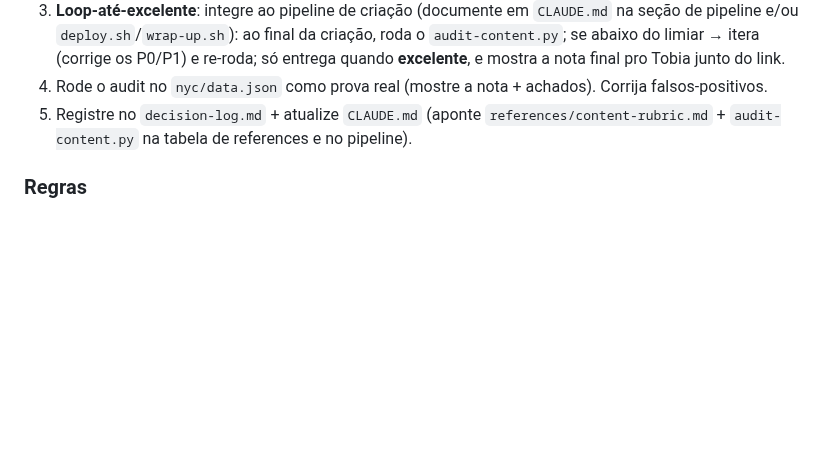
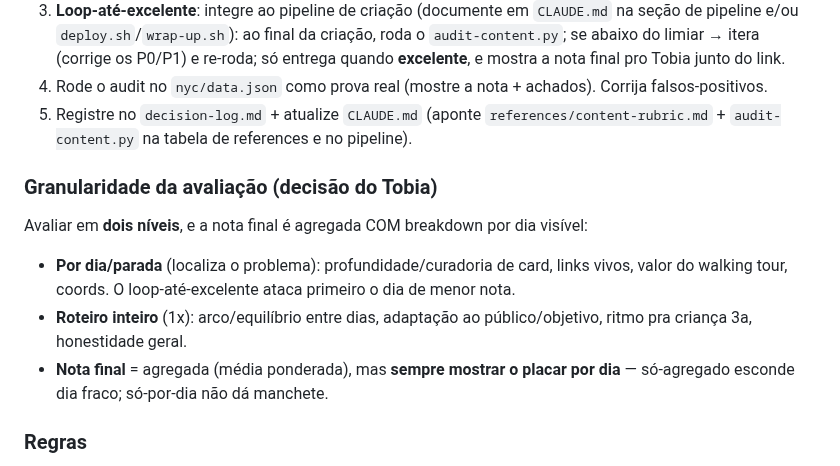
Before and after one commit to tsferraro/viagem, a Markdown page: HANDOFF-passo3.md, the part around the change. Rendered like a GitHub page; blank space fills up the shorter version.

Commit message:
docs: handoff passo 3 · granularidade da avaliação (por dia + agregado com breakdown)
Co-Authored-By: Claude Opus 4.8 <noreply@anthropic.com>
Claude-Session: https://claude.ai/code/session_01XaeV5sx6eeLFrr3HvRtNwp

```diff
--- a/HANDOFF-passo3.md
+++ b/HANDOFF-passo3.md
@@ -43,6 +43,12 @@ Apresente ao Tobia, em tabela, o plano: as **dimensões da rubrica** (com pontua
 4. Rode o audit no `nyc/data.json` como prova real (mostre a nota + achados). Corrija falsos-positivos.
 5. Registre no `decision-log.md` + atualize `CLAUDE.md` (aponte `references/content-rubric.md` + `audit-content.py` na tabela de references e no pipeline).
 
+### Granularidade da avaliação (decisão do Tobia)
+Avaliar em **dois níveis**, e a nota final é agregada COM breakdown por dia visível:
+- **Por dia/parada** (localiza o problema): profundidade/curadoria de card, links vivos, valor do walking tour, coords. O loop-até-excelente ataca primeiro o dia de menor nota.
+- **Roteiro inteiro** (1x): arco/equilíbrio entre dias, adaptação ao público/objetivo, ritmo pra criança 3a, honestidade geral.
+- **Nota final** = agregada (média ponderada), mas **sempre mostrar o placar por dia** — só-agregado esconde dia fraco; só-por-dia não dá manchete.
+
 ### Regras
 - **Honestidade > diplomacia** (tom PT-BR, consultor crítico). A auditoria tem que ser **real** — se um link está morto, ela acusa; se um card é raso, ela pontua baixo. Nada de teatro.
 - App é self-contained; não quebre o pipeline existente (build/validate/regen-landing/deploy).
```
